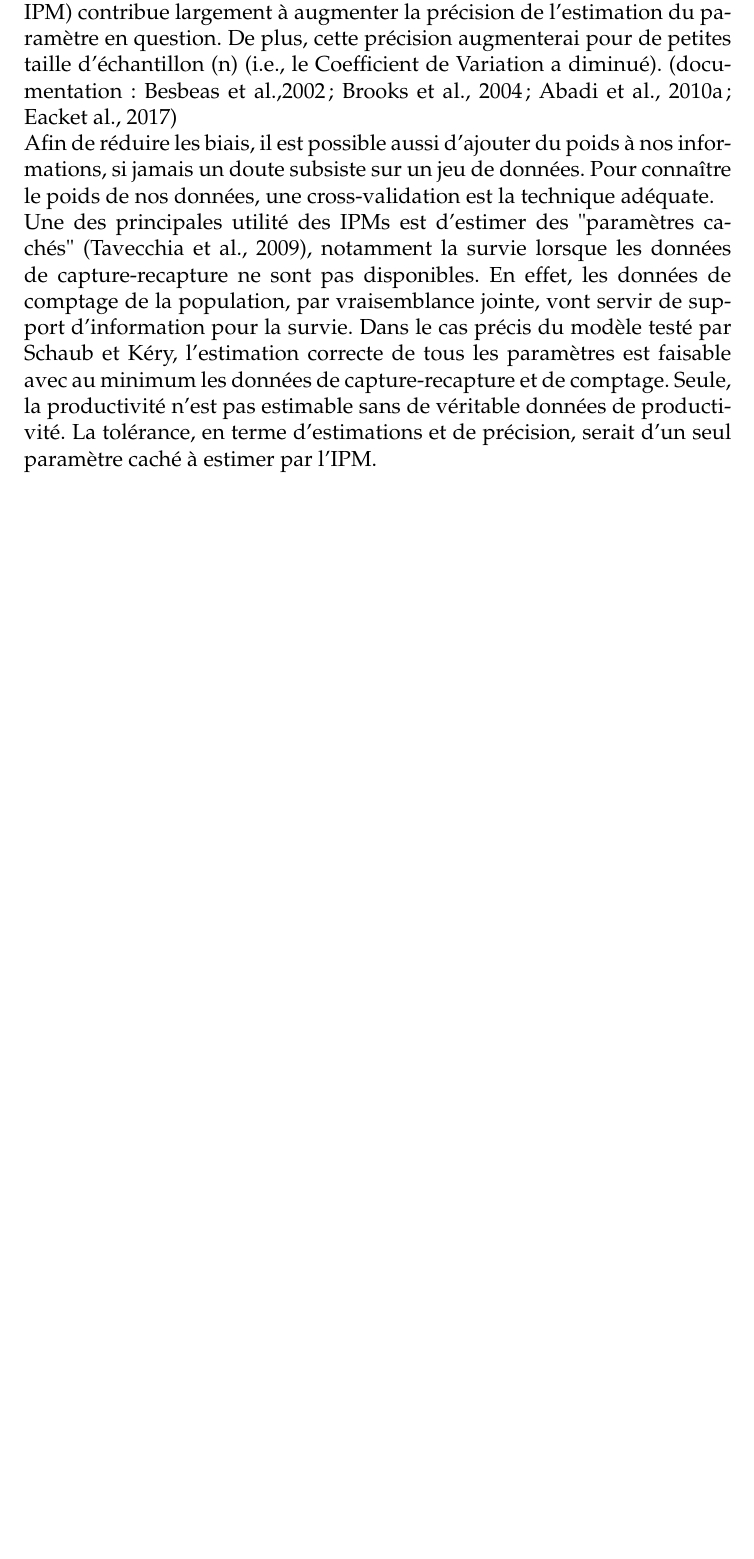
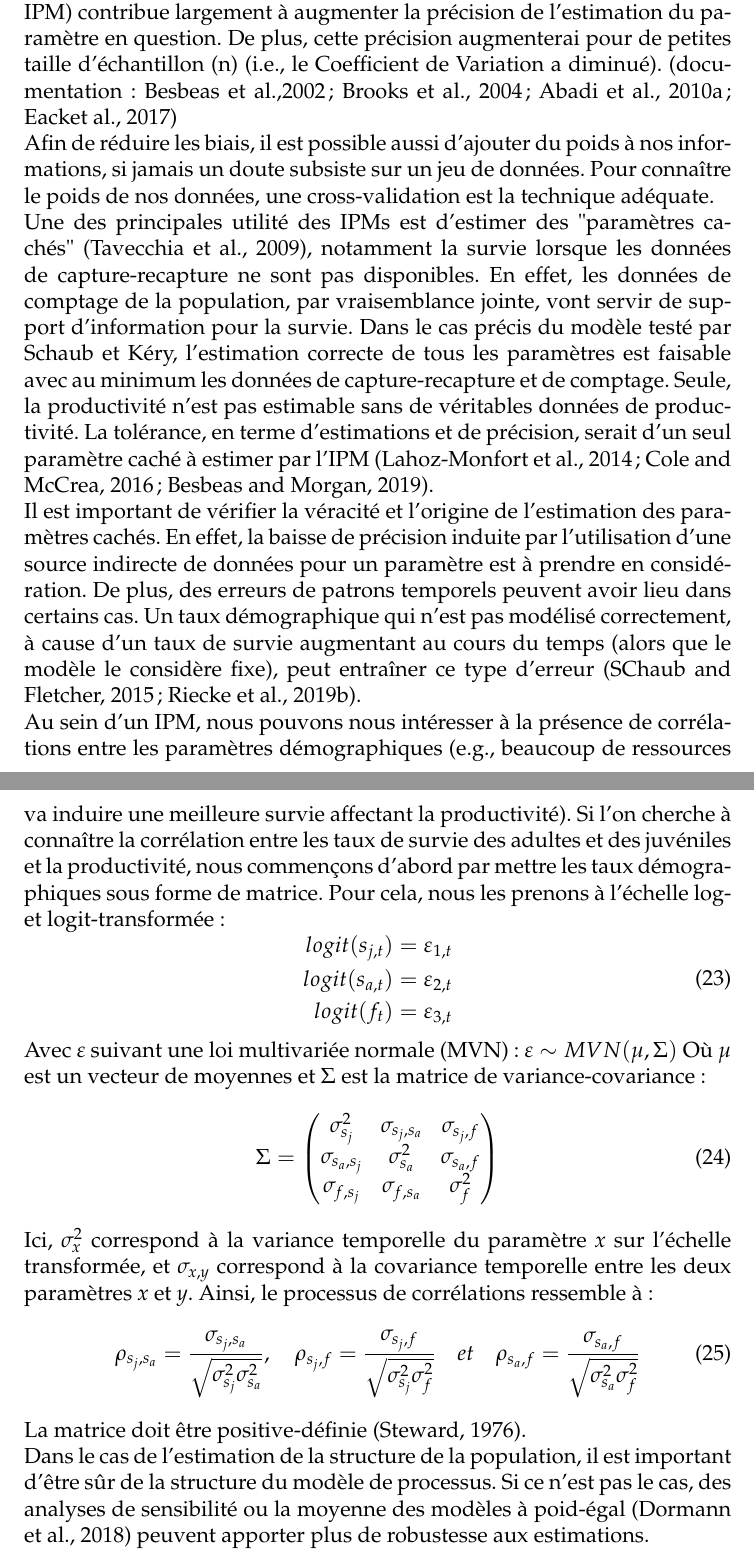
Before and after one commit to fbarraquand/IPMSchaubKery, a LaTeX document (IPMs_Schaub_Kery.tex): part of page 7 of 7 before the commit and two parts of pages 7 and 8 of 8 after it, the two joined at a grey line, cut so that both start at the same text, the shorter picture padded with empty space. Compiled offline with pdfLaTeX.

Commit message:
ajout du chapitre 6, sur la corrélation entre paramètres démographiques

```diff
--- a/IPMs_Schaub_Kery.tex
+++ b/IPMs_Schaub_Kery.tex
@@ -186,9 +186,32 @@ Nous avons vu jusqu'ici comment développer un IPM et son utilité pour analyser
 En ce qui concerne la précision de l'estimation des paramètres, il est logique de penser que si un paramètre est présent dans au moins deux vraisemblance de deux modèles différents, son estimation n'en sera que plus précise.
 Il en résulte, après comparaison une à une entre un IPM et les modèles le composant individuellement, que pour un paramètre présent dans tous ces modèles, la mise en commun des informations (avec un IPM) contribue largement à augmenter la précision de l'estimation du paramètre en question. De plus, cette précision augmenterai pour de petites taille d'échantillon (n) (i.e., le Coefficient de Variation a diminué). (documentation : Besbeas et al.,2002; Brooks et al., 2004; Abadi et al., 2010a; Eacket al., 2017)\\
 Afin de réduire les biais, il est possible aussi d'ajouter du poids à nos informations, si jamais un doute subsiste sur un jeu de données. Pour connaître le poids de nos données, une cross-validation est la technique adéquate.\\
-Une des principales utilité des IPMs est d'estimer des "paramètres cachés" (Tavecchia et al., 2009), notamment la survie lorsque les données de capture-recapture ne sont pas disponibles. En effet, les données de comptage de la population, par vraisemblance jointe, vont servir de support d'information pour la survie. Dans le cas précis du modèle testé par Schaub et Kéry, l'estimation correcte de tous les paramètres est faisable avec au minimum les données de capture-recapture et de comptage. Seule, la productivité n'est pas estimable sans de véritable données de productivité. La tolérance, en terme d'estimations et de précision, serait d'un seul paramètre caché à estimer par l'IPM.
-
-
+Une des principales utilité des IPMs est d'estimer des "paramètres cachés" (Tavecchia et al., 2009), notamment la survie lorsque les données de capture-recapture ne sont pas disponibles. En effet, les données de comptage de la population, par vraisemblance jointe, vont servir de support d'information pour la survie. Dans le cas précis du modèle testé par Schaub et Kéry, l'estimation correcte de tous les paramètres est faisable avec au minimum les données de capture-recapture et de comptage. Seule, la productivité n'est pas estimable sans de véritables données de productivité. La tolérance, en terme d'estimations et de précision, serait d'un seul paramètre caché à estimer par l'IPM (Lahoz-Monfort et al., 2014; Cole and McCrea, 2016; Besbeas and Morgan, 2019).\\
+Il est important de vérifier la véracité et l'origine de l'estimation des paramètres cachés. En effet, la baisse de précision induite par l'utilisation d'une source indirecte de données pour un paramètre est à prendre en considération. De plus, des erreurs de patrons temporels peuvent avoir lieu dans certains cas. Un taux démographique qui n'est pas modélisé correctement, à cause d'un taux de survie augmentant au cours du temps (alors que le modèle le considère fixe), peut entraîner ce type d'erreur (SChaub and Fletcher, 2015; Riecke et al., 2019b).\\
+Au sein d'un IPM, nous pouvons nous intéresser à la présence de corrélations entre les paramètres démographiques (e.g., beaucoup de ressources va induire une meilleure survie affectant la productivité). Si l'on cherche à connaître la corrélation entre les taux de survie des adultes et des juvéniles et la productivité, nous commençons d'abord par mettre les taux démographiques sous forme de matrice. Pour cela, nous les prenons à l'échelle log- et logit-transformée :
+\begin{equation}
+\begin{aligned}
+logit(s_{j,t}) = \varepsilon_{1,t}\\
+logit(s_{a,t}) = \varepsilon_{2,t}\\
+logit(f_{t}) = \varepsilon_{3,t}\\
+\end{aligned}
+\end{equation}
+Avec $\varepsilon$ suivant une loi multivariée normale (MVN) :
+$\varepsilon \sim MVN(\mu,\Sigma)$
+Où $\mu$ est un vecteur de moyennes et $\Sigma$ est la matrice de variance-covariance :
+\begin{equation}
+\Sigma = \begin{pmatrix}
+    \sigma^2_{s_j}      & \sigma_{s_{j},s_{a}}  & \sigma_{s_{j},f}  \\
+    \sigma_{s_{a},s_{j}}  & \sigma^2_{s_a}  & \sigma_{s_{a},f}  \\
+    \sigma_{f,s_{j}}       & \sigma_{f,s_{a}}  & \sigma^2_{f}
+\end{pmatrix}
+\end{equation}
+Ici, $ \sigma^2_{\textit{x}}$  correspond à la variance temporelle du paramètre $\textit{x}$ sur l'échelle transformée, et $\sigma_{\textit{x},\textit{y}} $ correspond à la covariance temporelle entre les deux paramètres $\textit{x}$ et $\textit{y}$. Ainsi, le processus de corrélations ressemble à :
+\begin{equation}
+\rho_{s_{j},s_{a}}=\dfrac{\sigma_{s_{j},s_{a}}}{\sqrt{ \sigma^2_{s_j}  \sigma^2_{s_a} }},\quad \rho_{s_{j},f}=\dfrac{\sigma_{s_{j},f}}{\sqrt{ \sigma^2_{s_j}  \sigma^2_{f} }}\quad et \quad \rho_{s_{a},f}=\dfrac{\sigma_{s_{a},f}}{\sqrt{ \sigma^2_{s_a}  \sigma^2_{f} }}
+\end{equation}
+La matrice doit être positive-définie (Steward, 1976).\\
+Dans le cas de l'estimation de la structure de la population, il est important d'être sûr de la structure du modèle de processus. Si ce n'est pas le cas, des analyses de sensibilité ou la moyenne des modèles à poid-égal (Dormann et al., 2018) peuvent apporter plus de robustesse aux estimations.
 
 
 \end{document}
```
